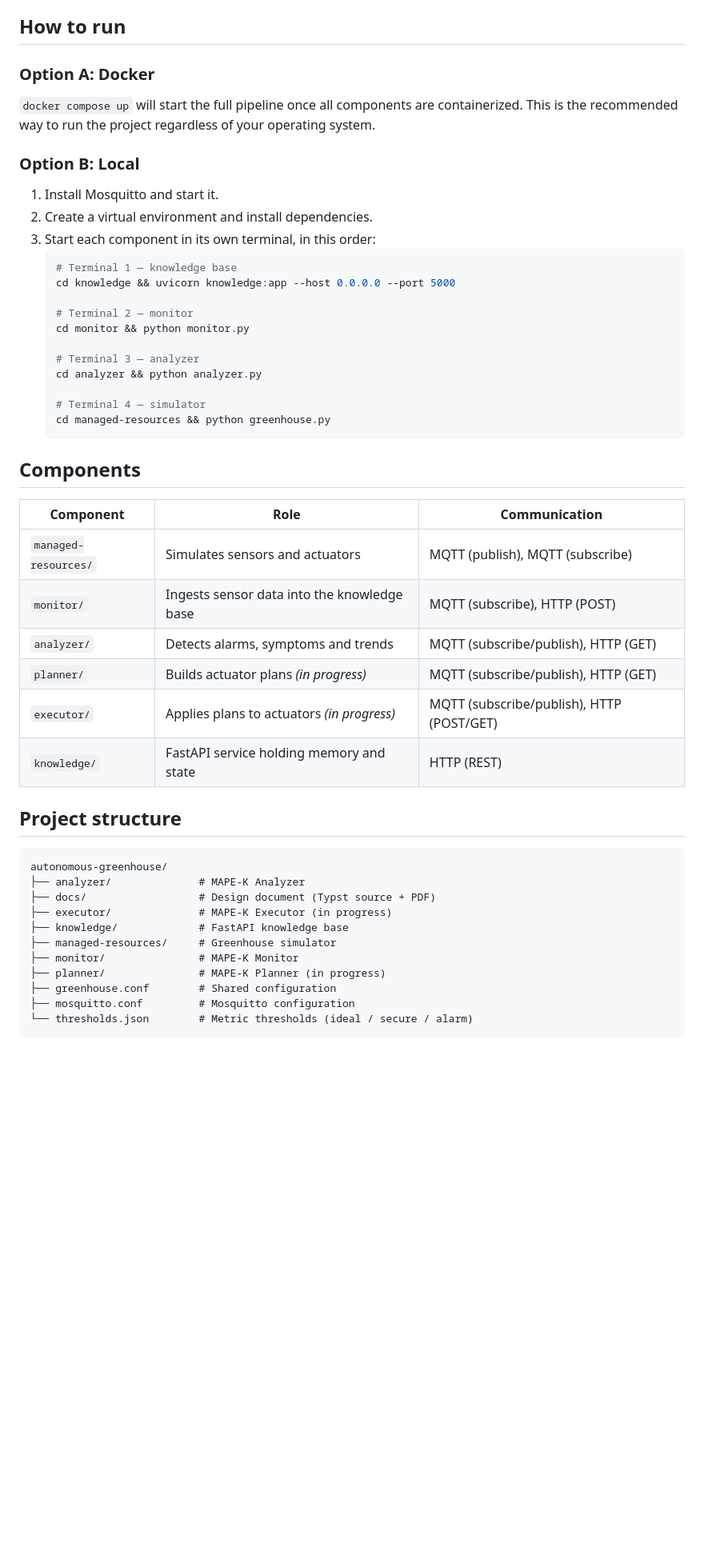
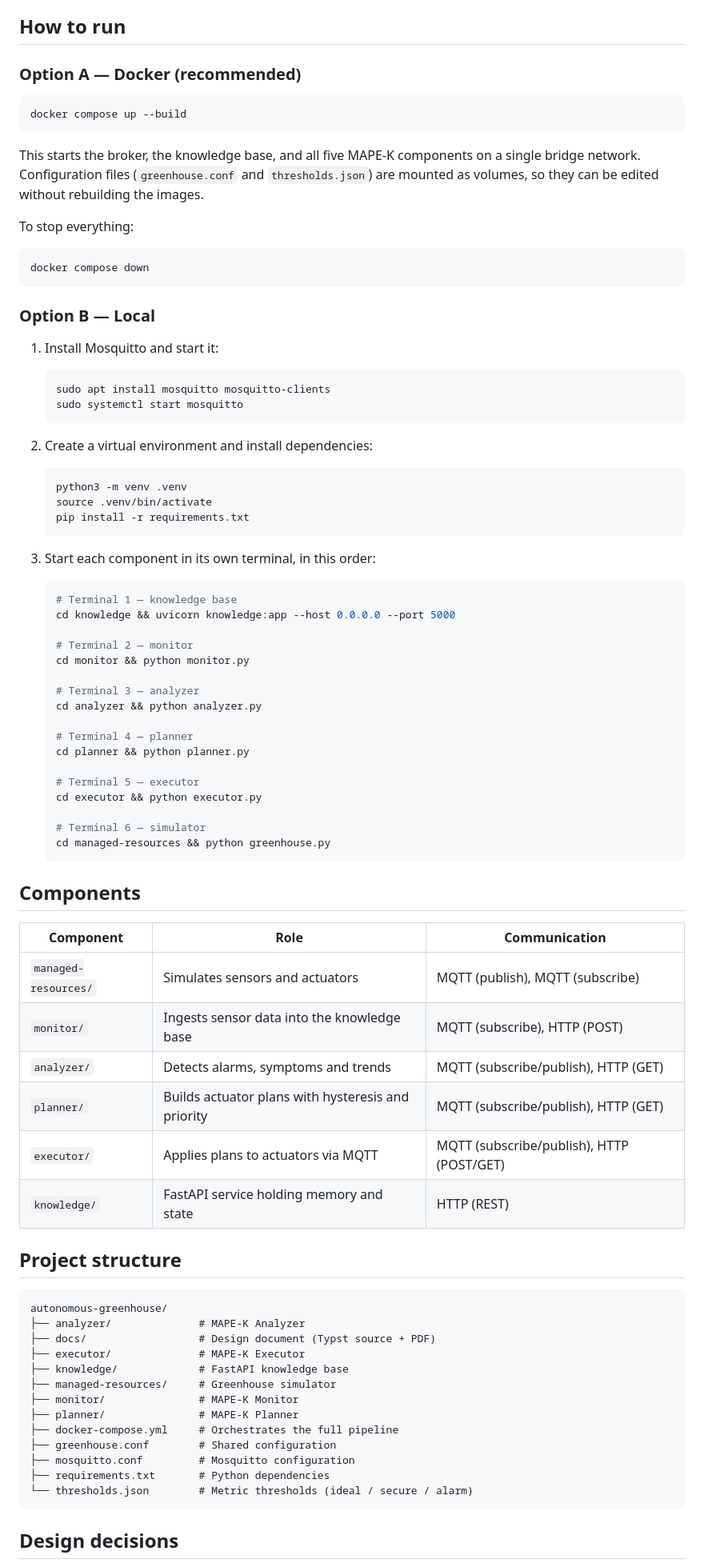
Before and after one commit to carlarubesp/autonomous-greenhouse, a Markdown page: README.md, the part around one of its changes. Shown at 80% size. Drawn GitHub-style; blank space fills up the shorter version.

Commit message:
docs: finish readme

````diff
--- a/README.md
+++ b/README.md
@@ -39,15 +40,42 @@ communicate in two ways:
 
 ## How to run
 
-### Option A: Docker
-`docker compose up` will start the full pipeline once all components
-are containerized. This is the recommended way to run the project
-regardless of your operating system.
+### Option A — Docker (recommended)
 
-### Option B: Local
-1. Install Mosquitto and start it.
-2. Create a virtual environment and install dependencies.
+```bash
+docker compose up --build
+```
+
+This starts the broker, the knowledge base, and all five MAPE-K
+components on a single bridge network. Configuration files
+(`greenhouse.conf` and `thresholds.json`) are mounted as volumes, so
+they can be edited without rebuilding the images.
+
+To stop everything:
+
+```bash
+docker compose down
+```
+
+### Option B — Local
+
+1. Install Mosquitto and start it:
+
+   ```bash
+   sudo apt install mosquitto mosquitto-clients
+   sudo systemctl start mosquitto
+   ```
+
+2. Create a virtual environment and install dependencies:
+
+   ```bash
+   python3 -m venv .venv
+   source .venv/bin/activate
+   pip install -r requirements.txt
+   ```
+
 3. Start each component in its own terminal, in this order:
+
    ```bash
    # Terminal 1 — knowledge base
    cd knowledge && uvicorn knowledge:app --host 0.0.0.0 --port 5000
@@ -58,7 +86,13 @@ regardless of your operating system.
    # Terminal 3 — analyzer
    cd analyzer && python analyzer.py
 
-   # Terminal 4 — simulator
+   # Terminal 4 — planner
+   cd planner && python planner.py
+
+   # Terminal 5 — executor
+   cd executor && python executor.py
+
+   # Terminal 6 — simulator
    cd managed-resources && python greenhouse.py
    ```
 
@@ -68,8 +102,8 @@ regardless of your operating system.
 | `managed-resources/` | Simulates sensors and actuators | MQTT (publish), MQTT (subscribe) |
 | `monitor/` | Ingests sensor data into the knowledge base | MQTT (subscribe), HTTP (POST) |
 | `analyzer/` | Detects alarms, symptoms and trends | MQTT (subscribe/publish), HTTP (GET) |
-| `planner/` | Builds actuator plans *(in progress)* | MQTT (subscribe/publish), HTTP (GET) |
-| `executor/` | Applies plans to actuators *(in progress)* | MQTT (subscribe/publish), HTTP (POST/GET) |
+| `planner/` | Builds actuator plans with hysteresis and priority | MQTT (subscribe/publish), HTTP (GET) |
+| `executor/` | Applies plans to actuators via MQTT | MQTT (subscribe/publish), HTTP (POST/GET) |
 | `knowledge/` | FastAPI service holding memory and state | HTTP (REST) |
 
 ## Project structure
@@ -77,19 +111,16 @@ regardless of your operating system.
     autonomous-greenhouse/
     ├── analyzer/              # MAPE-K Analyzer
     ├── docs/                  # Design document (Typst source + PDF)
-    ├── executor/              # MAPE-K Executor (in progress)
+    ├── executor/              # MAPE-K Executor
     ├── knowledge/             # FastAPI knowledge base
     ├── managed-resources/     # Greenhouse simulator
     ├── monitor/               # MAPE-K Monitor
-    ├── planner/               # MAPE-K Planner (in progress)
+    ├── planner/               # MAPE-K Planner
+    ├── docker-compose.yml     # Orchestrates the full pipeline
     ├── greenhouse.conf        # Shared configuration
     ├── mosquitto.conf         # Mosquitto configuration
+    ├── requirements.txt       # Python dependencies
     └── thresholds.json        # Metric thresholds (ideal / secure / alarm)
 
-<!-- TODO: Design decisions
-- MAPE-K justification
-- MQTT for control, HTTP for data
-- Hysteresis to avoid thrashing
-- Bounded short-term memory (20 readings)
--->
+## Design decisions
 
````
Also changed, not shown: other parts of README.md (+34 -16 lines).
